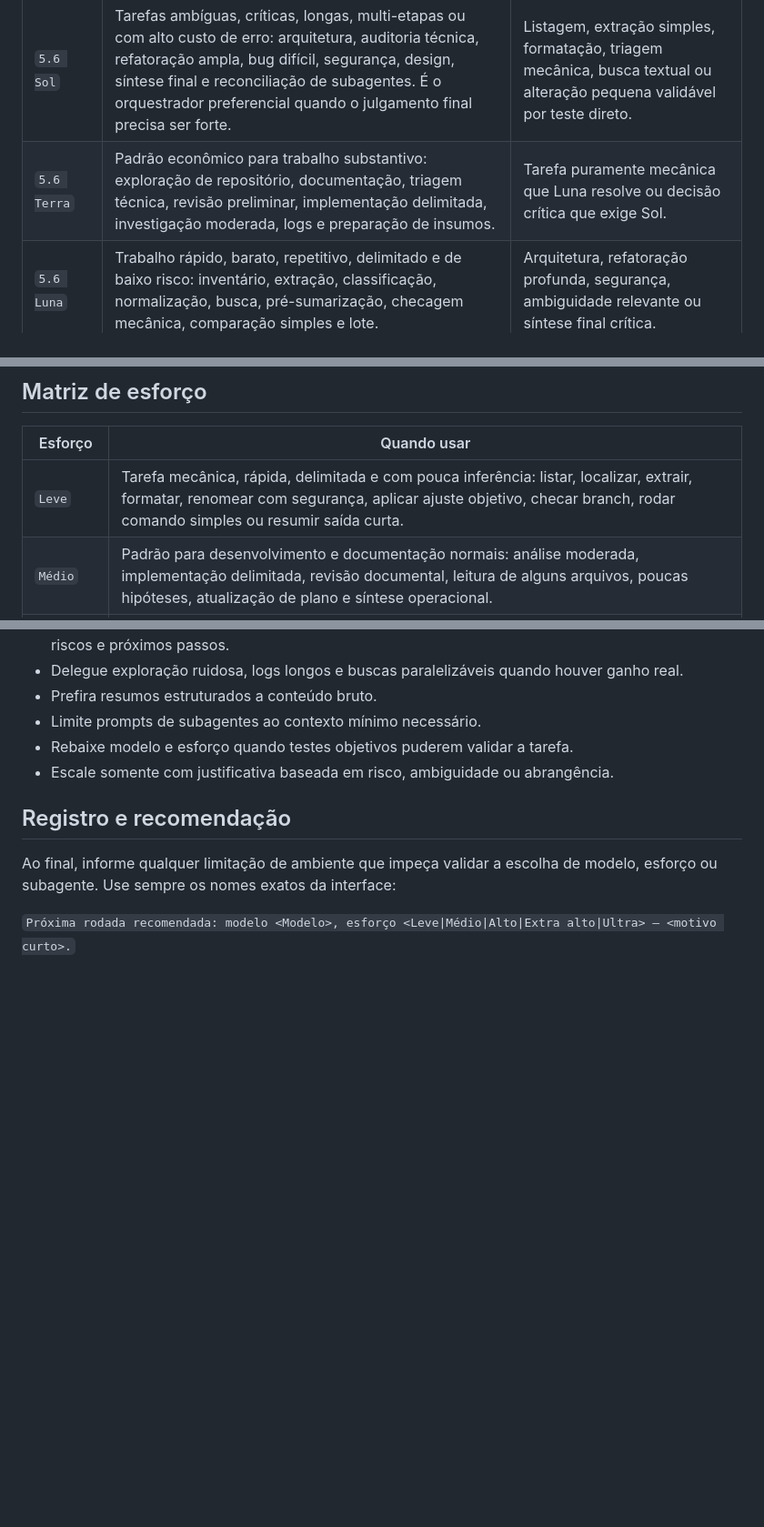
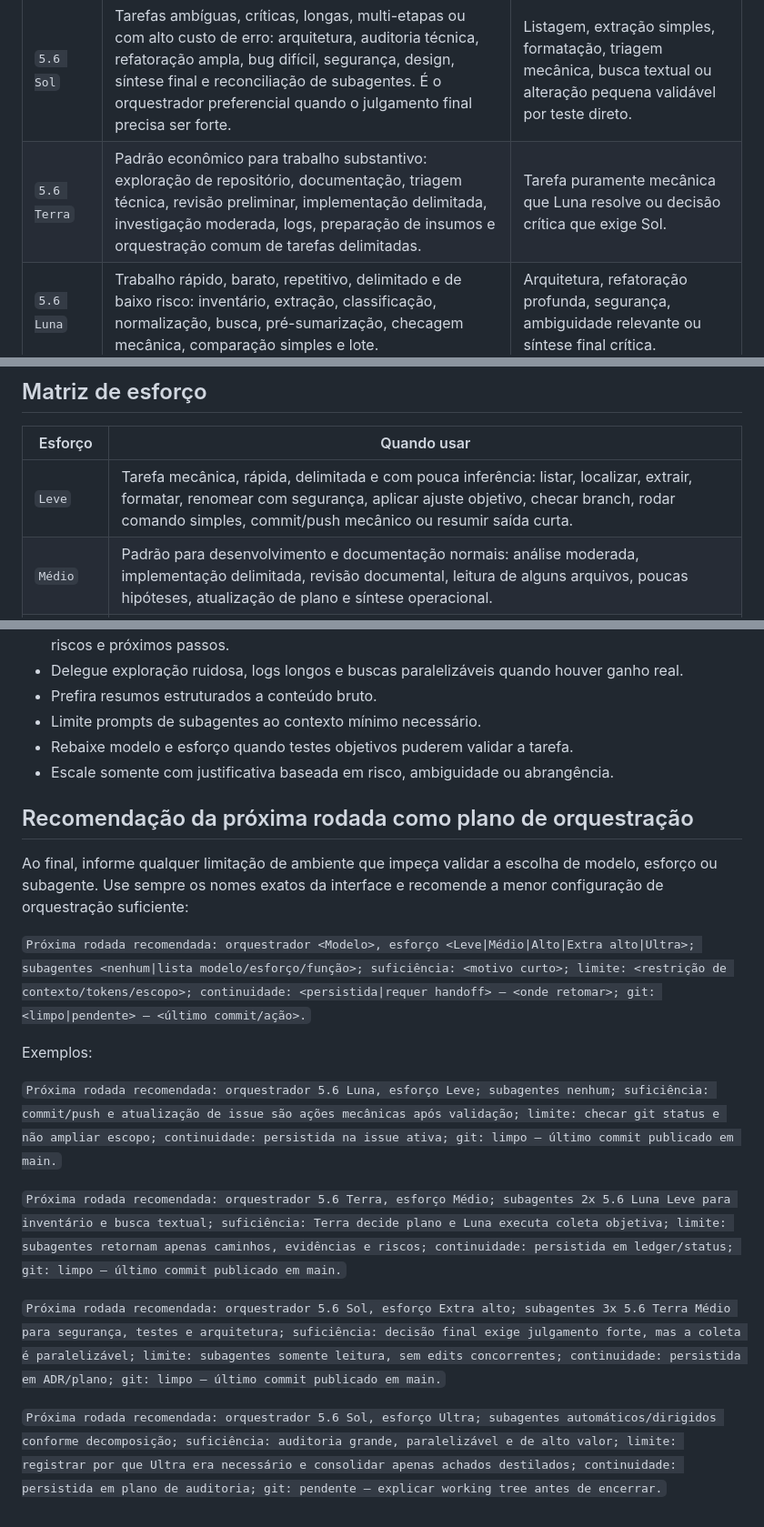
Before and after one commit to faleious-ai/EscribaLocal, a Markdown page: docs/agents/MODEL_ROUTING.md, 3 parts joined by grey strips. Shown at 91% size. GitHub-like rendering; blank space fills up the shorter version.

```diff
--- a/docs/agents/MODEL_ROUTING.md
+++ b/docs/agents/MODEL_ROUTING.md
@@ -17,7 +20,7 @@ subagentes. Tarefas pequenas e diretamente testáveis devem permanecer baratas.
 | Modelo | Uso recomendado | Evitar quando |
 | --- | --- | --- |
 | `5.6 Sol` | Tarefas ambíguas, críticas, longas, multi-etapas ou com alto custo de erro: arquitetura, auditoria técnica, refatoração ampla, bug difícil, segurança, design, síntese final e reconciliação de subagentes. É o orquestrador preferencial quando o julgamento final precisa ser forte. | Listagem, extração simples, formatação, triagem mecânica, busca textual ou alteração pequena validável por teste direto. |
-| `5.6 Terra` | Padrão econômico para trabalho substantivo: exploração de repositório, documentação, triagem técnica, revisão preliminar, implementação delimitada, investigação moderada, logs e preparação de insumos. | Tarefa puramente mecânica que Luna resolve ou decisão crítica que exige Sol. |
+| `5.6 Terra` | Padrão econômico para trabalho substantivo: exploração de repositório, documentação, triagem técnica, revisão preliminar, implementação delimitada, investigação moderada, logs, preparação de insumos e orquestração comum de tarefas delimitadas. | Tarefa puramente mecânica que Luna resolve ou decisão crítica que exige Sol. |
 | `5.6 Luna` | Trabalho rápido, barato, repetitivo, delimitado e de baixo risco: inventário, extração, classificação, normalização, busca, pré-sumarização, checagem mecânica, comparação simples e lote. | Arquitetura, refatoração profunda, segurança, ambiguidade relevante ou síntese final crítica. |
 | `5.5` | Fallback forte ou intermediário quando Sol não é necessário, Terra parece insuficiente ou o fluxo já está calibrado em 5.5. Adequado para revisão técnica, implementação moderada e síntese média. | Substituir Sol em decisões críticas ou Luna/Terra em tarefas baratas. |
 | `5.4` | Workflows legados, continuidade de trabalho iniciado nesse modelo, implementação comum, revisão moderada e fallback quando a família 5.6 não estiver adequada ou disponível. | Trabalho mecânico que 5.4 Mini resolve ou julgamento crítico que exige capacidade maior. |
@@ -31,7 +34,7 @@ invente mapeamentos.
 
 | Esforço | Quando usar |
 | --- | --- |
-| `Leve` | Tarefa mecânica, rápida, delimitada e com pouca inferência: listar, localizar, extrair, formatar, renomear com segurança, aplicar ajuste objetivo, checar branch, rodar comando simples ou resumir saída curta. |
+| `Leve` | Tarefa mecânica, rápida, delimitada e com pouca inferência: listar, localizar, extrair, formatar, renomear com segurança, aplicar ajuste objetivo, checar branch, rodar comando simples, commit/push mecânico ou resumir saída curta. |
 | `Médio` | Padrão para desenvolvimento e documentação normais: análise moderada, implementação delimitada, revisão documental, leitura de alguns arquivos, poucas hipóteses, atualização de plano e síntese operacional. |
 | `Alto` | Múltiplas etapas, dependências cruzadas, risco de regressão ou validação cuidadosa: debugging complexo, revisão de PR, mudança transversal moderada, compatibilidade, testes e hipóteses concorrentes. |
 | `Extra alto` | Arquitetura, migração, refatoração ampla, falha intermitente, segurança defensiva, decisão difícil, risco alto, resultados conflitantes ou síntese final crítica. |
@@ -100,9 +116,20 @@ custo de coordenação maior que o ganho.
 * Rebaixe modelo e esforço quando testes objetivos puderem validar a tarefa.
 * Escale somente com justificativa baseada em risco, ambiguidade ou abrangência.
 
-## Registro e recomendação
+## Recomendação da próxima rodada como plano de orquestração
 
 Ao final, informe qualquer limitação de ambiente que impeça validar a escolha de
-modelo, esforço ou subagente. Use sempre os nomes exatos da interface:
+modelo, esforço ou subagente. Use sempre os nomes exatos da interface e recomende
+a menor configuração de orquestração suficiente:
 
-`Próxima rodada recomendada: modelo <Modelo>, esforço <Leve|Médio|Alto|Extra alto|Ultra> — <motivo curto>.`
+`Próxima rodada recomendada: orquestrador <Modelo>, esforço <Leve|Médio|Alto|Extra alto|Ultra>; subagentes <nenhum|lista modelo/esforço/função>; suficiência: <motivo curto>; limite: <restrição de contexto/tokens/escopo>; continuidade: <persistida|requer handoff> — <onde retomar>; git: <limpo|pendente> — <último commit/ação>.`
+
+Exemplos:
+
+`Próxima rodada recomendada: orquestrador 5.6 Luna, esforço Leve; subagentes nenhum; suficiência: commit/push e atualização de issue são ações mecânicas após validação; limite: checar git status e não ampliar escopo; continuidade: persistida na issue ativa; git: limpo — último commit publicado em main.`
+
+`Próxima rodada recomendada: orquestrador 5.6 Terra, esforço Médio; subagentes 2x 5.6 Luna Leve para inventário e busca textual; suficiência: Terra decide plano e Luna executa coleta objetiva; limite: subagentes retornam apenas caminhos, evidências e riscos; continuidade: persistida em ledger/status; git: limpo — último commit publicado em main.`
+
+`Próxima rodada recomendada: orquestrador 5.6 Sol, esforço Extra alto; subagentes 3x 5.6 Terra Médio para segurança, testes e arquitetura; suficiência: decisão final exige julgamento forte, mas a coleta é paralelizável; limite: subagentes somente leitura, sem edits concorrentes; continuidade: persistida em ADR/plano; git: limpo — último commit publicado em main.`
+
+`Próxima rodada recomendada: orquestrador 5.6 Sol, esforço Ultra; subagentes automáticos/dirigidos conforme decomposição; suficiência: auditoria grande, paralelizável e de alto valor; limite: registrar por que Ultra era necessário e consolidar apenas achados destilados; continuidade: persistida em plano de auditoria; git: pendente — explicar working tree antes de encerrar.`
```
Also changed, not shown: other parts of docs/agents/MODEL_ROUTING.md (+30 -14 lines).
